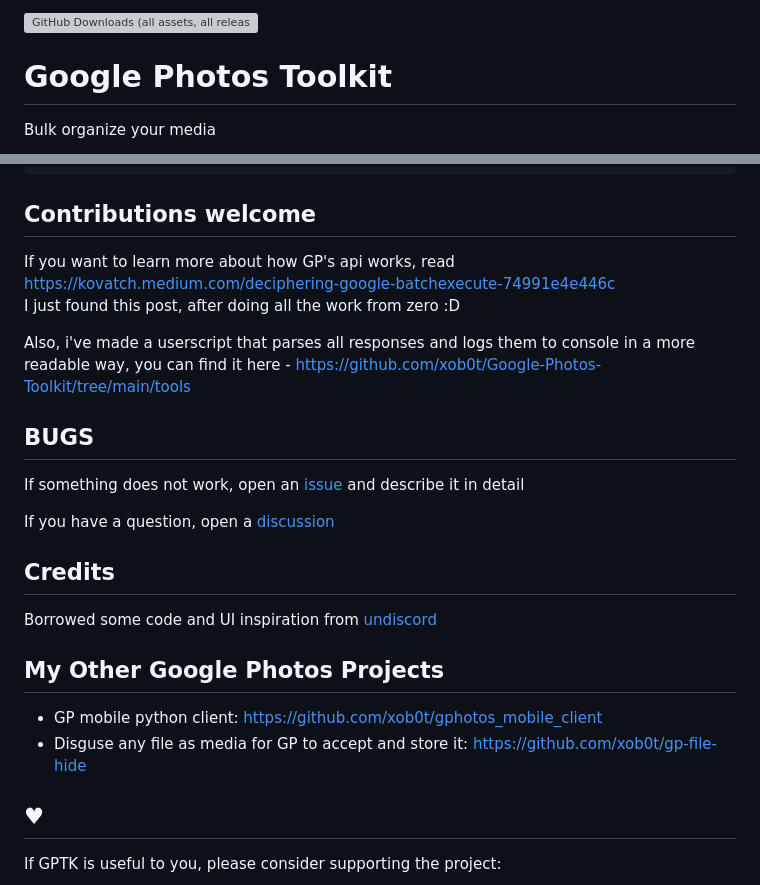
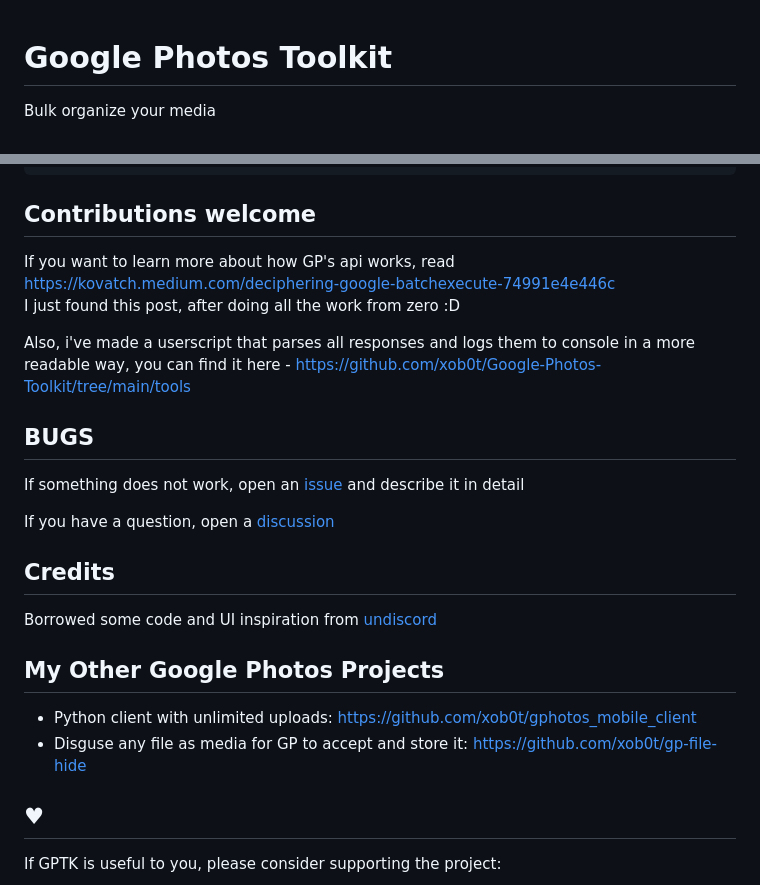
Before and after one commit to xob0t/Google-Photos-Toolkit, a Markdown page: README.md, 2 parts joined by grey strips. GitHub-like rendering; grey boxes are pictures that could not be loaded.

```diff
--- a/README.md
+++ b/README.md
@@ -1,5 +1,3 @@
-![GitHub Downloads (all assets, all releases)](https://img.shields.io/github/downloads/xob0t/Google-Photos-Toolkit/total)
-
 # Google Photos Toolkit
 
 Bulk organize your media
@@ -85,10 +83,10 @@ console.log("DONE");
 
 ## Contributions welcome
 
-If you want to learn more about how GP's api works, read https://kovatch.medium.com/deciphering-google-batchexecute-74991e4e446c
+If you want to learn more about how GP's api works, read [https://kovatch.medium.com/deciphering-google-batchexecute-74991e4e446c](https://kovatch.medium.com/deciphering-google-batchexecute-74991e4e446c)
 I just found this post, after doing all the work from zero :D
 
-Also, i've made a userscript that parses all responses and logs them to console in a more readable way, you can find it here - https://github.com/xob0t/Google-Photos-Toolkit/tree/main/tools
+Also, i've made a userscript that parses all responses and logs them to console in a more readable way, you can find it here - [https://github.com/xob0t/Google-Photos-Toolkit/tree/main/tools](https://github.com/xob0t/Google-Photos-Toolkit/tree/main/tools)
 
 ## BUGS
 
@@ -102,8 +100,8 @@ Borrowed some code and UI inspiration from [undiscord](https://github.com/victor
 
 ## My Other Google Photos Projects
 
-- GP mobile python client: https://github.com/xob0t/gphotos_mobile_client
-- Disguse any file as media for GP to accept and store it: https://github.com/xob0t/gp-file-hide
+- Python client with unlimited uploads: [https://github.com/xob0t/gphotos_mobile_client](https://github.com/xob0t/gphotos_mobile_client)
+- Disguse any file as media for GP to accept and store it: [https://github.com/xob0t/gp-file-hide](https://github.com/xob0t/gp-file-hide)
 
 ## ♥
 
```
